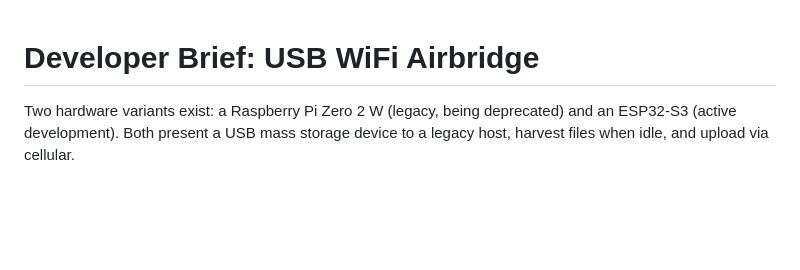
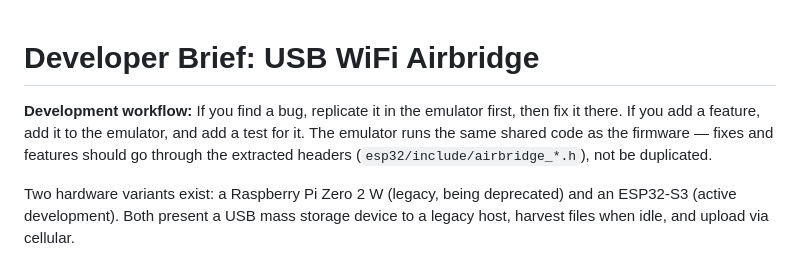
Before and after one commit to cedricjeanty/USB_Cellular, a Markdown page: CLAUDE.md, the part around the change. Rendered like a GitHub page; blank space fills up the shorter version.

Commit message:
Add emulator-first development workflow to CLAUDE.md
Co-Authored-By: Claude Opus 4.6 (1M context) <noreply@anthropic.com>

```diff
--- a/CLAUDE.md
+++ b/CLAUDE.md
@@ -1,4 +1,6 @@
 # Developer Brief: USB WiFi Airbridge
+
+**Development workflow:** If you find a bug, replicate it in the emulator first, then fix it there. If you add a feature, add it to the emulator, and add a test for it. The emulator runs the same shared code as the firmware — fixes and features should go through the extracted headers (`esp32/include/airbridge_*.h`), not be duplicated.
 
 Two hardware variants exist: a Raspberry Pi Zero 2 W (legacy, being deprecated) and an
 ESP32-S3 (active development). Both present a USB mass storage device to a legacy host,
```
